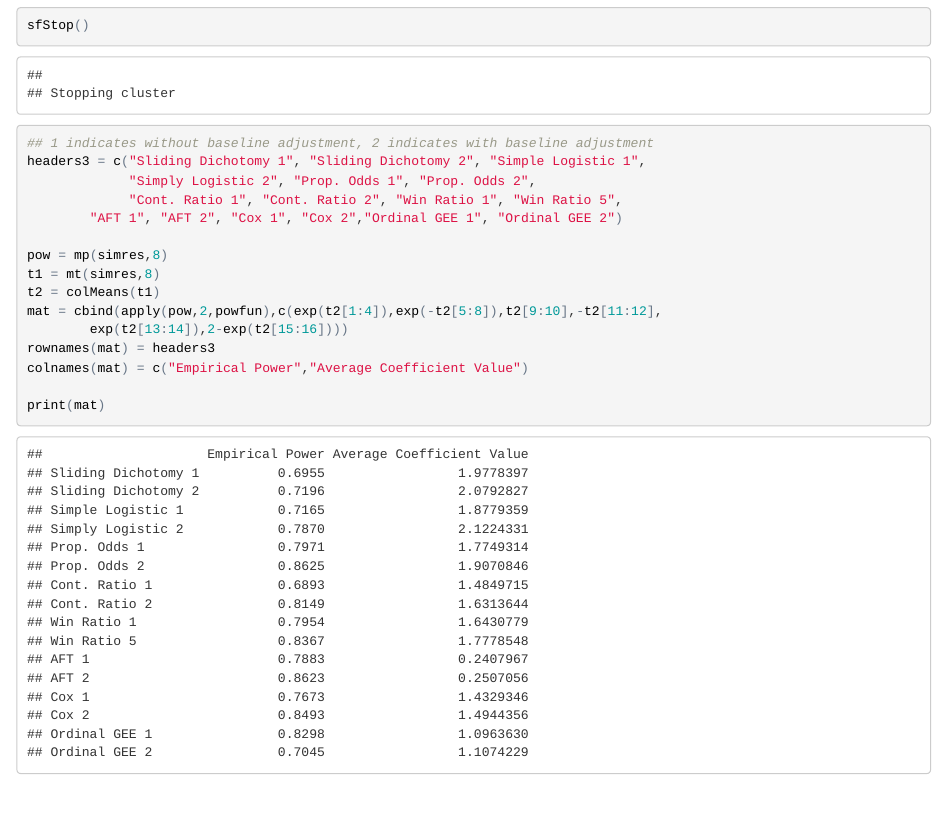
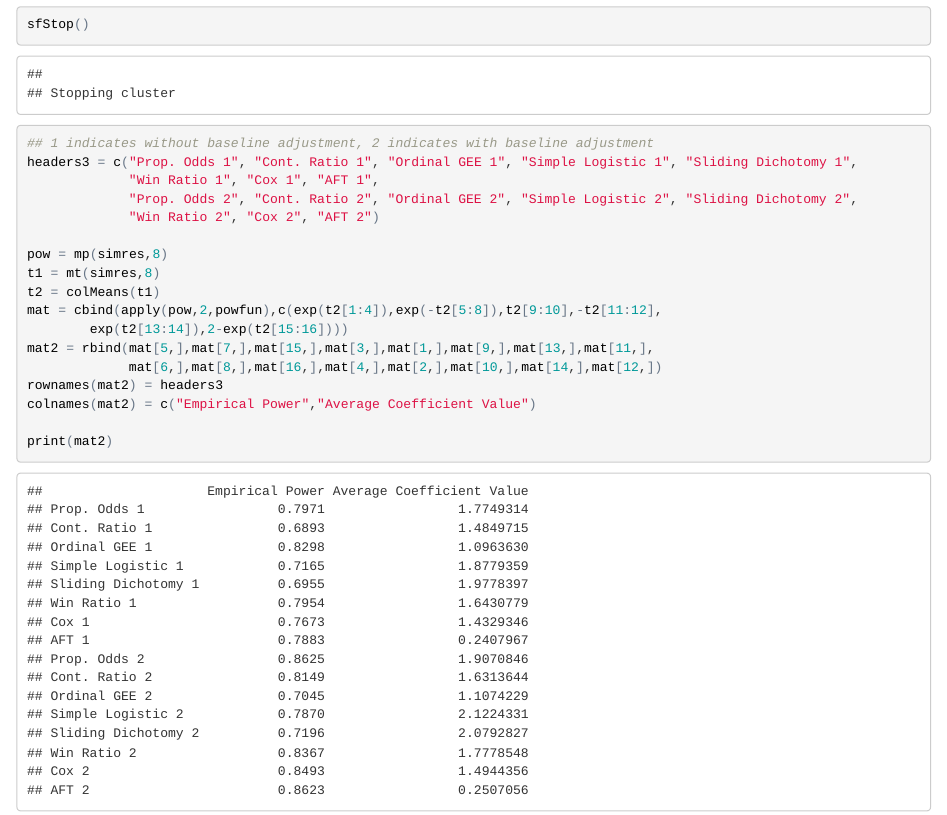
Before and after one commit to RPeterson4/Comparative_FLU_IVIG_Code, an R Markdown document (simulation_prop_odds.Rmd): the page in a window 1100 px wide, from 8630 px down before the commit and from 8860 px down after it, so that both start at the same text. The pictures show the output file simulation_prop_odds.html that the author committed with the source, opened offline.

Commit message:
Updated order of test statistics to match paper.

````diff
--- a/simulation_prop_odds.Rmd
+++ b/simulation_prop_odds.Rmd
@@ -156,18 +156,20 @@ Sys.time() - s
 sfStop()
 
 ## 1 indicates without baseline adjustment, 2 indicates with baseline adjustment
-headers3 = c("Sliding Dichotomy 1", "Sliding Dichotomy 2", "Simple Logistic 1",
-             "Simply Logistic 2", "Prop. Odds 1", "Prop. Odds 2",
-             "Cont. Ratio 1", "Cont. Ratio 2", "Win Ratio 1", "Win Ratio 5",
-		"AFT 1", "AFT 2", "Cox 1", "Cox 2","Ordinal GEE 1", "Ordinal GEE 2")
+headers3 = c("Prop. Odds 1", "Cont. Ratio 1", "Ordinal GEE 1", "Simple Logistic 1", "Sliding Dichotomy 1",
+             "Win Ratio 1", "Cox 1", "AFT 1",
+             "Prop. Odds 2", "Cont. Ratio 2", "Ordinal GEE 2", "Simple Logistic 2", "Sliding Dichotomy 2",
+             "Win Ratio 2", "Cox 2", "AFT 2")
 
 pow = mp(simres,8)
 t1 = mt(simres,8)
 t2 = colMeans(t1)
 mat = cbind(apply(pow,2,powfun),c(exp(t2[1:4]),exp(-t2[5:8]),t2[9:10],-t2[11:12],
 		exp(t2[13:14]),2-exp(t2[15:16])))
-rownames(mat) = headers3
-colnames(mat) = c("Empirical Power","Average Coefficient Value")
+mat2 = rbind(mat[5,],mat[7,],mat[15,],mat[3,],mat[1,],mat[9,],mat[13,],mat[11,],
+             mat[6,],mat[8,],mat[16,],mat[4,],mat[2,],mat[10,],mat[14,],mat[12,])
+rownames(mat2) = headers3
+colnames(mat2) = c("Empirical Power","Average Coefficient Value")
 
-print(mat)
+print(mat2)
 ```
````
Also changed, not shown: simulation_prop_odds.html.
